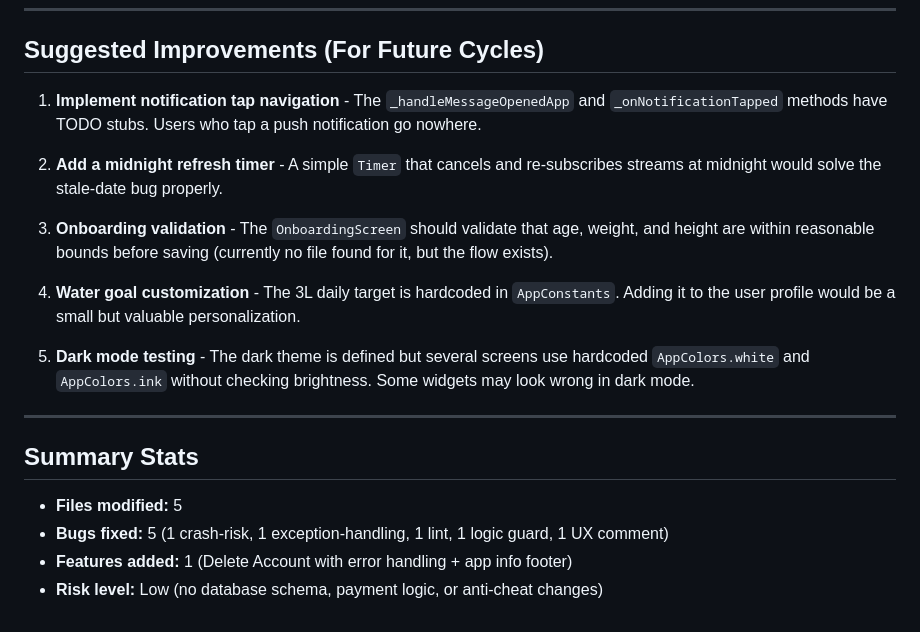
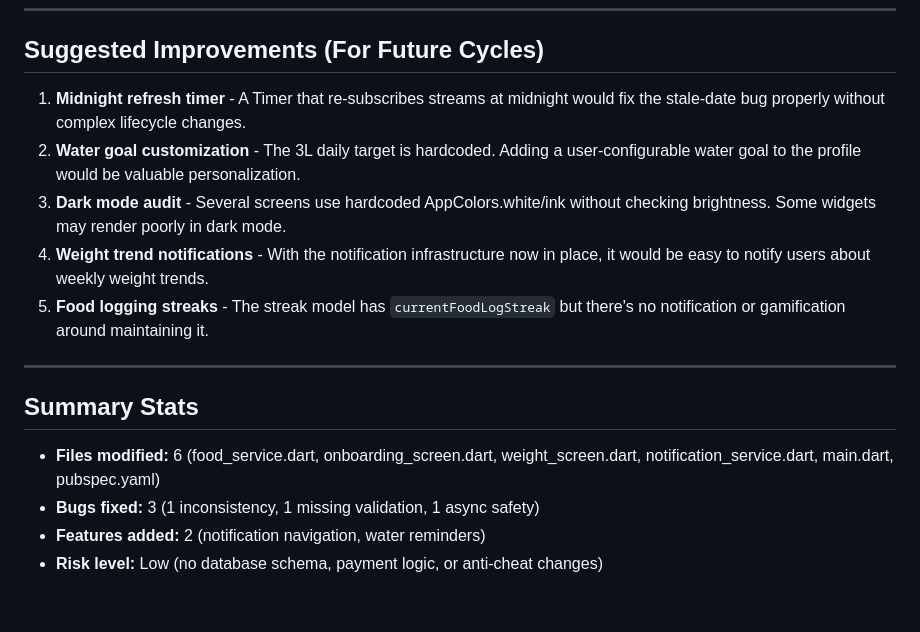
Before and after one commit to gitworld08210/Rapgate, a Markdown page: DAILY_SUMMARY.md, the part around one of its changes. GitHub-like rendering.

```diff
--- a/DAILY_SUMMARY.md
+++ b/DAILY_SUMMARY.md
@@ -41,21 +33,17 @@
 
 ## Suggested Improvements (For Future Cycles)
 
-1. **Implement notification tap navigation** - The `_handleMessageOpenedApp` and `_onNotificationTapped` methods have TODO stubs. Users who tap a push notification go nowhere.
-
-2. **Add a midnight refresh timer** - A simple `Timer` that cancels and re-subscribes streams at midnight would solve the stale-date bug properly.
-
-3. **Onboarding validation** - The `OnboardingScreen` should validate that age, weight, and height are within reasonable bounds before saving (currently no file found for it, but the flow exists).
-
-4. **Water goal customization** - The 3L daily target is hardcoded in `AppConstants`. Adding it to the user profile would be a small but valuable personalization.
-
-5. **Dark mode testing** - The dark theme is defined but several screens use hardcoded `AppColors.white` and `AppColors.ink` without checking brightness. Some widgets may look wrong in dark mode.
+1. **Midnight refresh timer** - A Timer that re-subscribes streams at midnight would fix the stale-date bug properly without complex lifecycle changes.
+2. **Water goal customization** - The 3L daily target is hardcoded. Adding a user-configurable water goal to the profile would be valuable personalization.
+3. **Dark mode audit** - Several screens use hardcoded AppColors.white/ink without checking brightness. Some widgets may render poorly in dark mode.
+4. **Weight trend notifications** - With the notification infrastructure now in place, it would be easy to notify users about weekly weight trends.
+5. **Food logging streaks** - The streak model has `currentFoodLogStreak` but there's no notification or gamification around maintaining it.
 
 ---
 
 ## Summary Stats
 
-- **Files modified:** 5
-- **Bugs fixed:** 5 (1 crash-risk, 1 exception-handling, 1 lint, 1 logic guard, 1 UX comment)
-- **Features added:** 1 (Delete Account with error handling + app info footer)
+- **Files modified:** 6 (food_service.dart, onboarding_screen.dart, weight_screen.dart, notification_service.dart, main.dart, pubspec.yaml)
+- **Bugs fixed:** 3 (1 inconsistency, 1 missing validation, 1 async safety)
+- **Features added:** 2 (notification navigation, water reminders)
 - **Risk level:** Low (no database schema, payment logic, or anti-cheat changes)
```
Also changed, not shown: other parts of DAILY_SUMMARY.md (+13 -21 lines).
